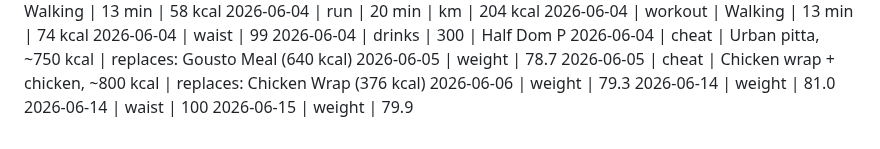
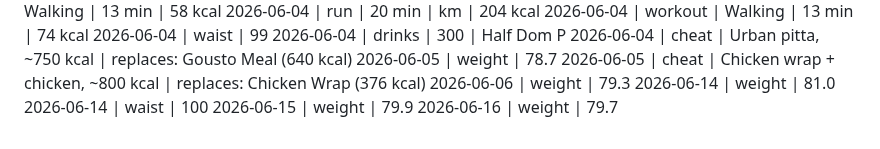
Before and after one commit to MathewO/health-advisor, a Markdown page: logs/phone-log.md, the part around the change. Rendered like a GitHub page.

Commit message:
log: weight entry

```diff
--- a/logs/phone-log.md
+++ b/logs/phone-log.md
@@ -327,3 +327,4 @@ Walking | 0 min | 0 kcal
 2026-06-14 | weight | 81.0
 2026-06-14 | waist | 100
 2026-06-15 | weight | 79.9
+2026-06-16 | weight | 79.7
```
